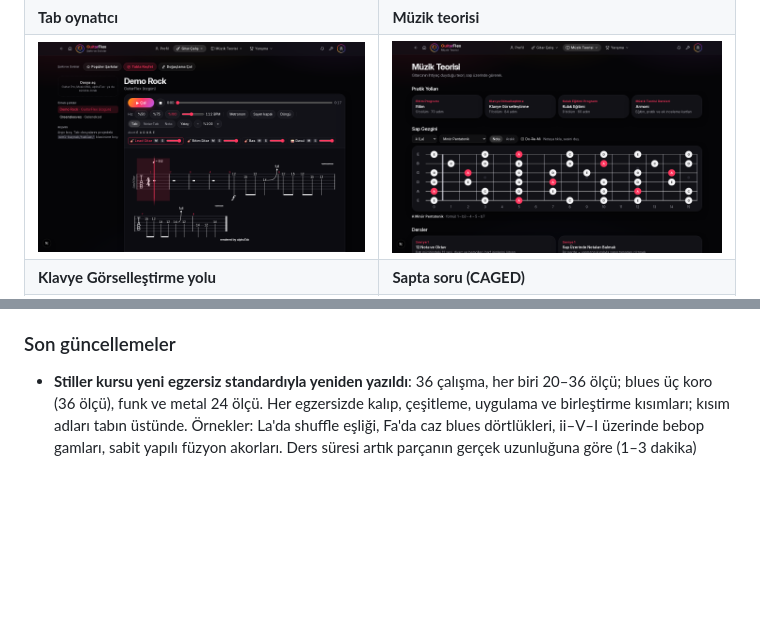
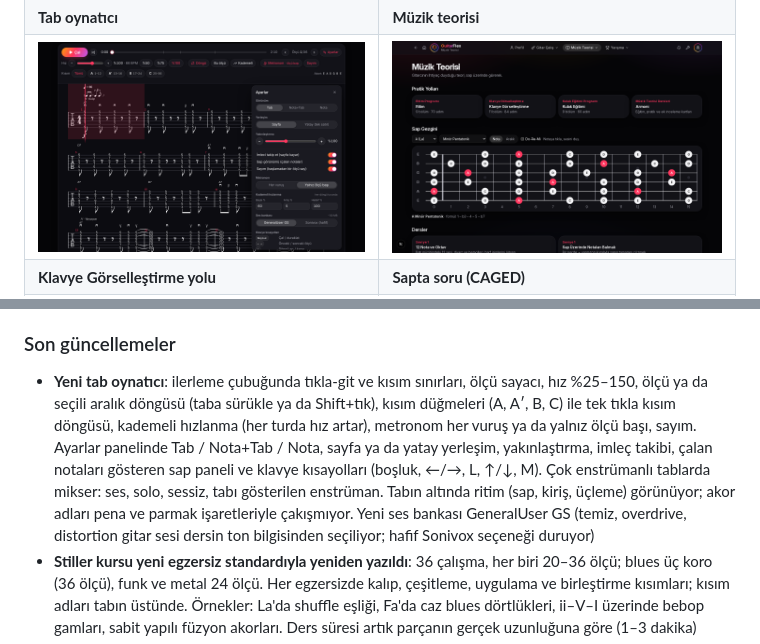
Before and after one commit to TheDifference-dev/GuitarFlex, a Markdown page: README.md, 2 parts joined by grey strips. Drawn GitHub-style; pictures changed too: docs/ekran/oynatici.png; blank space fills up the shorter version.

Commit message:
README: yeni tab oynatıcı
Co-Authored-By: Claude Opus 5.5 <noreply@anthropic.com>
Claude-Session: https://claude.ai/code/session_01M9vcoovcEPR1mPTKaBCYF4

```diff
--- a/README.md
+++ b/README.md
@@ -67,6 +67,7 @@ Masaüstü uygulaması ve web sitesi aynı koddan çalışır.
 
 ### Son güncellemeler
 
+- **Yeni tab oynatıcı**: ilerleme çubuğunda tıkla-git ve kısım sınırları, ölçü sayacı, hız %25–150, ölçü ya da seçili aralık döngüsü (taba sürükle ya da Shift+tık), kısım düğmeleri (A, A′, B, C) ile tek tıkla kısım döngüsü, kademeli hızlanma (her turda hız artar), metronom her vuruş ya da yalnız ölçü başı, sayım. Ayarlar panelinde Tab / Nota+Tab / Nota, sayfa ya da yatay yerleşim, yakınlaştırma, imleç takibi, çalan notaları gösteren sap paneli ve klavye kısayolları (boşluk, ←/→, L, ↑/↓, M). Çok enstrümanlı tablarda mikser: ses, solo, sessiz, tabı gösterilen enstrüman. Tabın altında ritim (sap, kiriş, üçleme) görünüyor; akor adları pena ve parmak işaretleriyle çakışmıyor. Yeni ses bankası GeneralUser GS (temiz, overdrive, distortion gitar sesi dersin ton bilgisinden seçiliyor; hafif Sonivox seçeneği duruyor)
 - **Stiller kursu yeni egzersiz standardıyla yeniden yazıldı**: 36 çalışma, her biri 20–36 ölçü; blues üç koro (36 ölçü), funk ve metal 24 ölçü. Her egzersizde kalıp, çeşitleme, uygulama ve birleştirme kısımları; kısım adları tabın üstünde. Örnekler: La'da shuffle eşliği, Fa'da caz blues dörtlükleri, ii–V–I üzerinde bebop gamları, sabit yapılı füzyon akorları. Ders süresi artık parçanın gerçek uzunluğuna göre (1–3 dakika)
 - **Yeni ders türleri: Quick Study, transkripsiyon, kompozisyon**: Müzisyenlik ek kursuna 31 ders. Quick Study'de 12 ölçülük parça üç adımda çalışılıyor: dinle, 3 dakika incele, eşlikle çal (6 ölçü okuma + 6 ölçü doğaçlama). Transkripsiyonda tab gizli, yalnız ses çalıyor; duyduğun notaları sapta işaretleyip kontrol ediyorsun. Kompozisyonda akor yürüyüşü ve kurallarla kendi 8 ölçünü yazıyorsun; geri bildirim notaları akora göre adlandırıyor (F üstünde Si♭, A# değil). Melodik cümle dersleri 24 ölçüye çıktı (motif, çeşitleme, uygulama, birleştirme)
 - **Palm Mute kursu yeniden yazıldı (yeni egzersiz standardının ilk kursu)**: 17 özgün çalışma, her biri 20–30 ölçü (eskiden 8–12). Her egzersiz dört kısımdan oluşuyor: temel kalıp, çeşitleme, uygulama (riff ve power chord yürüyüşleri) ve birleştirme; on altılık ile üçleme hücreleri, sus ve aksan çeşitleri, pozisyon değişimi. Ders metninde "Bu çalışmada", kısım rehberi, odak döngüsü ve tempo planı var. Rehberlerdeki Palm Mute dersleri olduğu gibi kaldı
```
